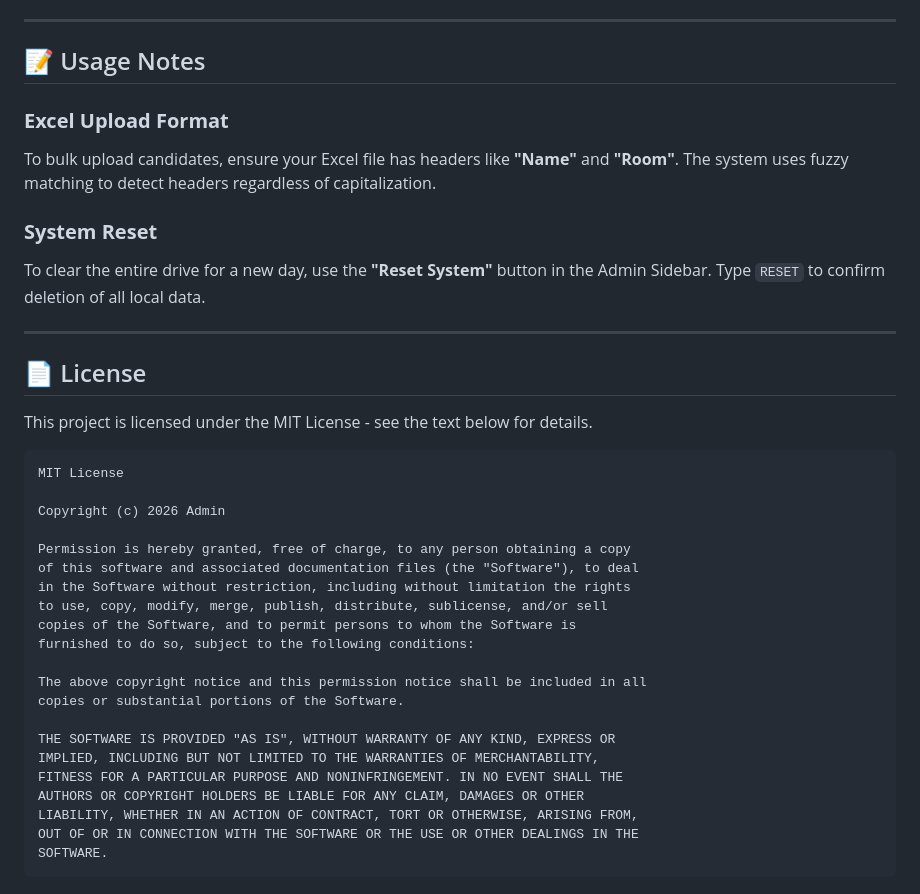
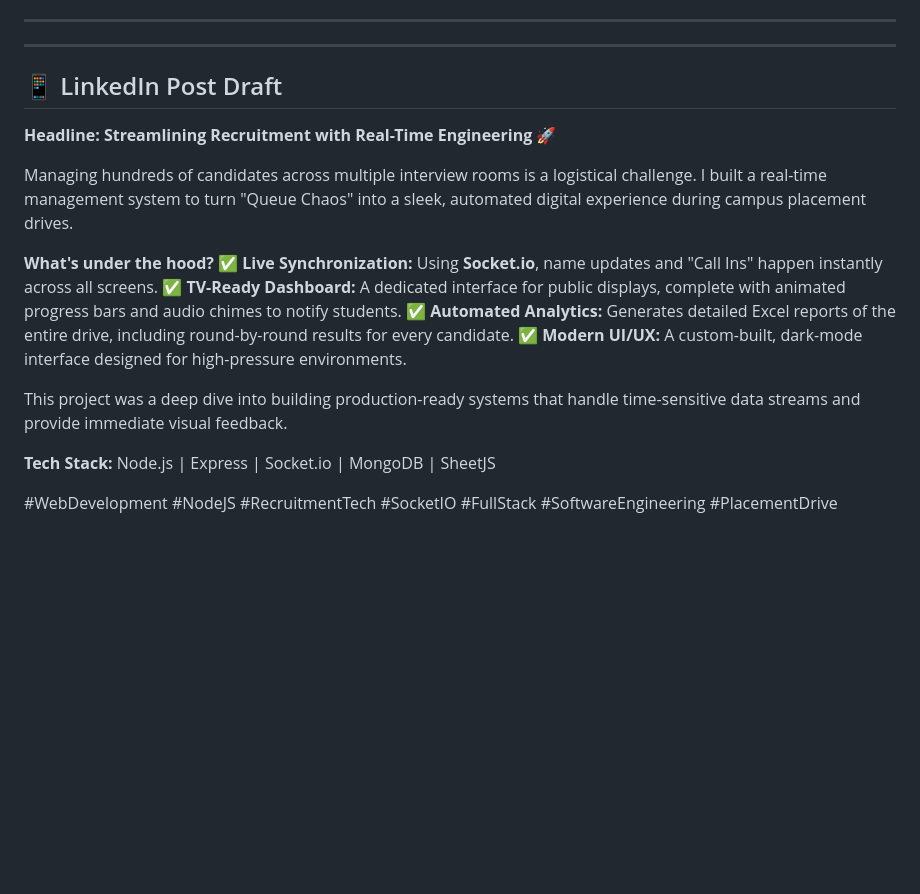
Before and after one commit to avikumarzs/WhoseNext, a Markdown page: README.md, the part around one of its changes. Drawn GitHub-style; blank space fills up the shorter version.

````diff
--- a/README.md
+++ b/README.md
@@ -67,40 +66,21 @@ node server.js
 
 ---
-
-## 📝 Usage Notes
-
-### **Excel Upload Format**
-To bulk upload candidates, ensure your Excel file has headers like **"Name"** and **"Room"**. The system uses fuzzy matching to detect headers regardless of capitalization.
-
-### **System Reset**
-To clear the entire drive for a new day, use the **"Reset System"** button in the Admin Sidebar. Type `RESET` to confirm deletion of all local data.
-
 ---
 
-## 📄 License
+## 📱 LinkedIn Post Draft
 
-This project is licensed under the MIT License - see the text below for details.
+**Headline: Streamlining Recruitment with Real-Time Engineering 🚀**
 
-```text
-MIT License
+Managing hundreds of candidates across multiple interview rooms is a logistical challenge. I built a real-time management system to turn "Queue Chaos" into a sleek, automated digital experience during campus placement drives.
 
-Copyright (c) 2026 Admin
+**What's under the hood?**
+✅ **Live Synchronization:** Using **Socket.io**, name updates and "Call Ins" happen instantly across all screens.
+✅ **TV-Ready Dashboard:** A dedicated interface for public displays, complete with animated progress bars and audio chimes to notify students.
+✅ **Automated Analytics:** Generates detailed Excel reports of the entire drive, including round-by-round results for every candidate.
+✅ **Modern UI/UX:** A custom-built, dark-mode interface designed for high-pressure environments.
 
-Permission is hereby granted, free of charge, to any person obtaining a copy
-of this software and associated documentation files (the "Software"), to deal
-in the Software without restriction, including without limitation the rights
-to use, copy, modify, merge, publish, distribute, sublicense, and/or sell
-copies of the Software, and to permit persons to whom the Software is
-furnished to do so, subject to the following conditions:
+This project was a deep dive into building production-ready systems that handle time-sensitive data streams and provide immediate visual feedback.
 
-The above copyright notice and this permission notice shall be included in all
-copies or substantial portions of the Software.
+**Tech Stack:** Node.js | Express | Socket.io | MongoDB | SheetJS
 
-THE SOFTWARE IS PROVIDED "AS IS", WITHOUT WARRANTY OF ANY KIND, EXPRESS OR
-IMPLIED, INCLUDING BUT NOT LIMITED TO THE WARRANTIES OF MERCHANTABILITY,
-FITNESS FOR A PARTICULAR PURPOSE AND NONINFRINGEMENT. IN NO EVENT SHALL THE
-AUTHORS OR COPYRIGHT HOLDERS BE LIABLE FOR ANY CLAIM, DAMAGES OR OTHER
-LIABILITY, WHETHER IN AN ACTION OF CONTRACT, TORT OR OTHERWISE, ARISING FROM,
-OUT OF OR IN CONNECTION WITH THE SOFTWARE OR THE USE OR OTHER DEALINGS IN THE
-SOFTWARE.
-```
+#WebDevelopment #NodeJS #RecruitmentTech #SocketIO #FullStack #SoftwareEngineering #PlacementDrive
````
Also changed, not shown: other parts of README.md (+50 -51 lines).
